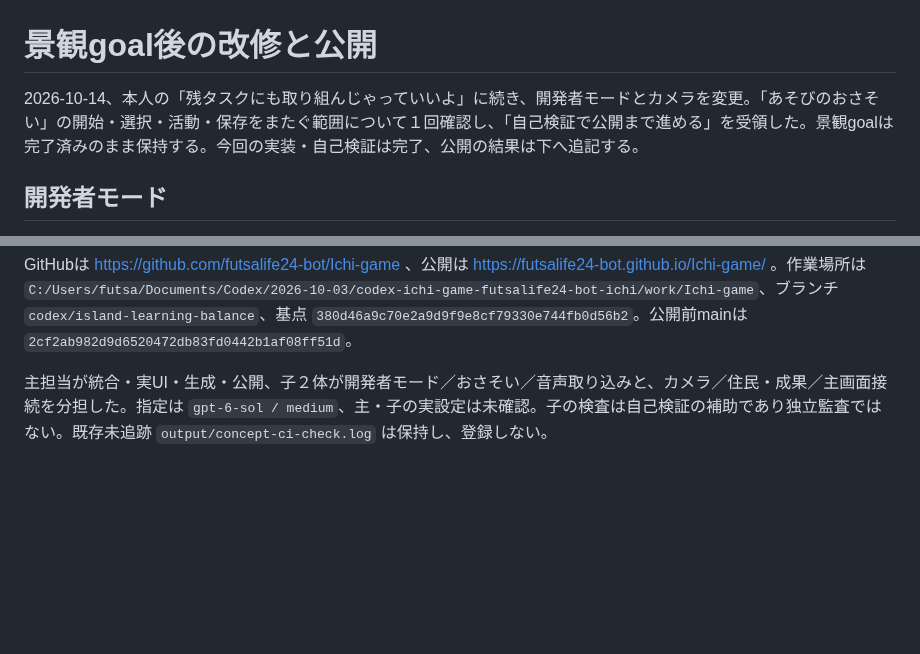
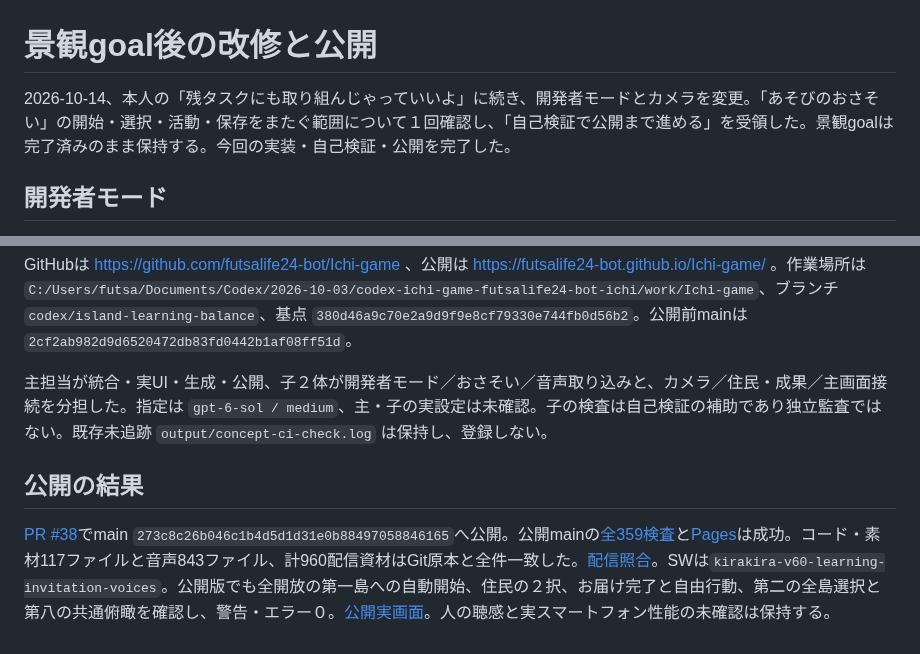
Before and after one commit to futsalife24-bot/Ichi-game, a Markdown page: docs/post-goal-tasks.md, 2 parts joined by grey strips. Drawn GitHub-style; blank space fills up the shorter version.

```diff
--- a/docs/post-goal-tasks.md
+++ b/docs/post-goal-tasks.md
@@ -1,6 +1,6 @@
 # 景観goal後の改修と公開
 
-2026-10-14、本人の「残タスクにも取り組んじゃっていいよ」に続き、開発者モードとカメラを変更。「あそびのおさそい」の開始・選択・活動・保存をまたぐ範囲について１回確認し、「自己検証で公開まで進める」を受領した。景観goalは完了済みのまま保持する。今回の実装・自己検証は完了、公開の結果は下へ追記する。
+2026-10-14、本人の「残タスクにも取り組んじゃっていいよ」に続き、開発者モードとカメラを変更。「あそびのおさそい」の開始・選択・活動・保存をまたぐ範囲について１回確認し、「自己検証で公開まで進める」を受領した。景観goalは完了済みのまま保持する。今回の実装・自己検証・公開を完了した。
 
 ## 開発者モード
 
@@ -37,3 +37,7 @@
 GitHubは https://github.com/futsalife24-bot/Ichi-game 、公開は https://futsalife24-bot.github.io/Ichi-game/ 。作業場所は `C:/Users/futsa/Documents/Codex/2026-10-03/codex-ichi-game-futsalife24-bot-ichi/work/Ichi-game`、ブランチ `codex/island-learning-balance`、基点 `380d46a9c70e2a9d9f9e8cf79330e744fb0d56b2`。公開前mainは `2cf2ab982d9d6520472db83fd0442b1af08ff51d`。
 
 主担当が統合・実UI・生成・公開、子２体が開発者モード／おさそい／音声取り込みと、カメラ／住民・成果／主画面接続を分担した。指定は `gpt-6-sol / medium`、主・子の実設定は未確認。子の検査は自己検証の補助であり独立監査ではない。既存未追跡 `output/concept-ci-check.log` は保持し、登録しない。
+
+## 公開の結果
+
+[PR #38](https://github.com/futsalife24-bot/Ichi-game/pull/38)でmain `273c8c26b046c1b4d5d1d31e0b88497058846165`へ公開。公開mainの[全359検査](https://github.com/futsalife24-bot/Ichi-game/actions/runs/38563928777)と[Pages](https://github.com/futsalife24-bot/Ichi-game/actions/runs/38563928796)は成功。コード・素材117ファイルと音声843ファイル、計960配信資材はGit原本と全件一致した。[配信照合](post-goal-release-check.json)。SWは`kirakira-v60-learning-invitation-voices`。公開版でも全開放の第一島への自動開始、住民の２択、お届け完了と自由行動、第二の全島選択と第八の共通俯瞰を確認し、警告・エラー０。[公開実画面](post-goal-public-ui.json)。人の聴感と実スマートフォン性能の未確認は保持する。
```
Also changed, not shown: PROJECT.md (+2 -2 lines), assets-src/gemini-tts/STATE.md (+2 -2 lines), docs/post-goal-proof/public-eighth.jpg (added), docs/post-goal-proof/public-first.jpg (added), docs/post-goal-proof/public-invitation-completed.jpg (added), docs/post-goal-proof/public-invitation.jpg (added), 4 other files.
